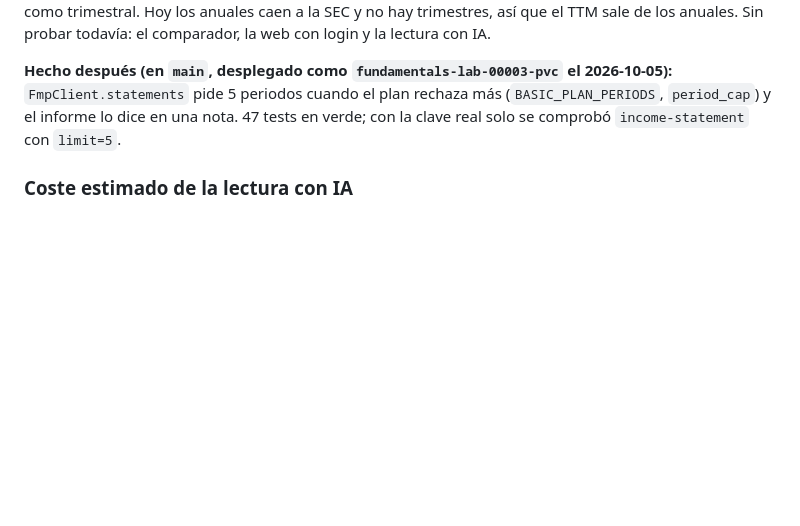
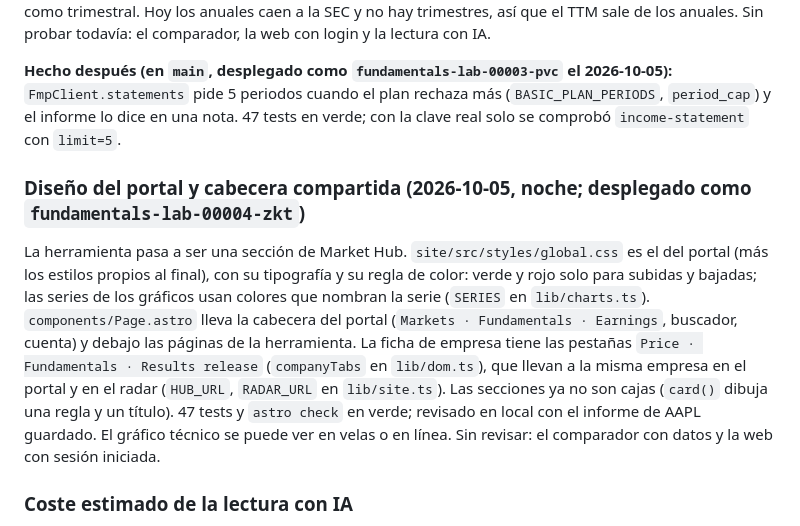
Before and after one commit to alejandrorodriguezalvarez884-dot/fundamentals-lab, a Markdown page: docs/HANDOFF.md, the part around the change. Rendered like a GitHub page; blank space fills up the shorter version.

Commit message:
Handoff: the portal's design and header, deployed as fundamentals-lab-00004-zkt
Co-Authored-By: Claude Opus 5.5 <noreply@anthropic.com>

```diff
--- a/docs/HANDOFF.md
+++ b/docs/HANDOFF.md
@@ -50,6 +50,19 @@ login y la lectura con IA.
 cuando el plan rechaza más (`BASIC_PLAN_PERIODS`, `period_cap`) y el informe lo dice en una nota.
 47 tests en verde; con la clave real solo se comprobó `income-statement` con `limit=5`.
 
+### Diseño del portal y cabecera compartida (2026-10-05, noche; desplegado como `fundamentals-lab-00004-zkt`)
+
+La herramienta pasa a ser una sección de Market Hub. `site/src/styles/global.css` es el del portal
+(más los estilos propios al final), con su tipografía y su regla de color: verde y rojo solo para
+subidas y bajadas; las series de los gráficos usan colores que nombran la serie (`SERIES` en
+`lib/charts.ts`). `components/Page.astro` lleva la cabecera del portal (`Markets · Fundamentals ·
+Earnings`, buscador, cuenta) y debajo las páginas de la herramienta. La ficha de empresa tiene
+las pestañas `Price · Fundamentals · Results release` (`companyTabs` en `lib/dom.ts`), que llevan
+a la misma empresa en el portal y en el radar (`HUB_URL`, `RADAR_URL` en `lib/site.ts`). Las
+secciones ya no son cajas (`card()` dibuja una regla y un título). 47 tests y `astro check` en
+verde; revisado en local con el informe de AAPL guardado. El gráfico técnico se puede ver en velas o
+en línea. Sin revisar: el comparador con datos y la web con sesión iniciada.
+
 ### Coste estimado de la lectura con IA
 
 Medido sobre los datos sintéticos: el documento de una empresa ocupa unos 4.400 caracteres (unos
```
